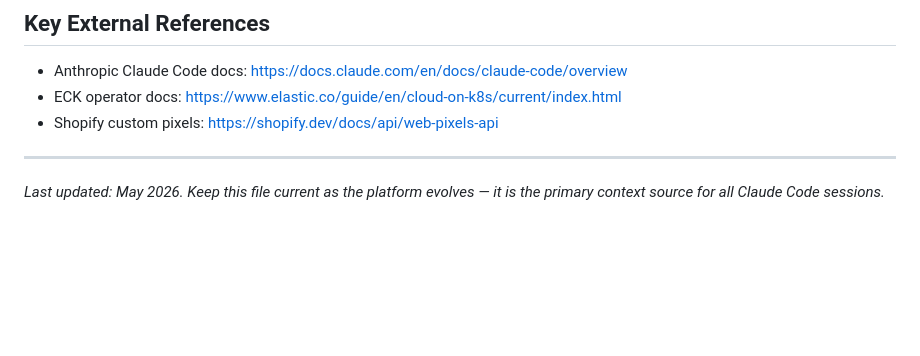
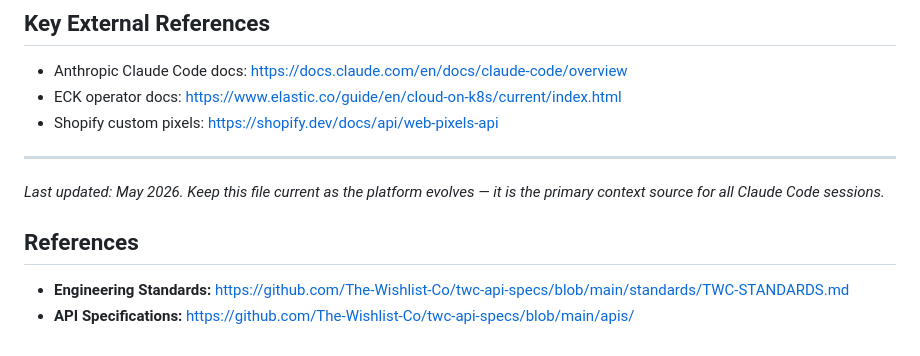
Before and after one commit to The-Wishlist-Co/notify-me_coming-soon-wl-widget, a Markdown page: CLAUDE.md, the part around the change. Rendered like a GitHub page; blank space fills up the shorter version.

Commit message:
Add standards and API spec references to CLAUDE.md

```diff
--- a/CLAUDE.md
+++ b/CLAUDE.md
@@ -193,3 +193,7 @@ Before suggesting or approving any change, verify:
 ---
 
 *Last updated: May 2026. Keep this file current as the platform evolves — it is the primary context source for all Claude Code sessions.*
+
+## References
+- **Engineering Standards:** https://github.com/The-Wishlist-Co/twc-api-specs/blob/main/standards/TWC-STANDARDS.md
+- **API Specifications:** https://github.com/The-Wishlist-Co/twc-api-specs/blob/main/apis/
```
